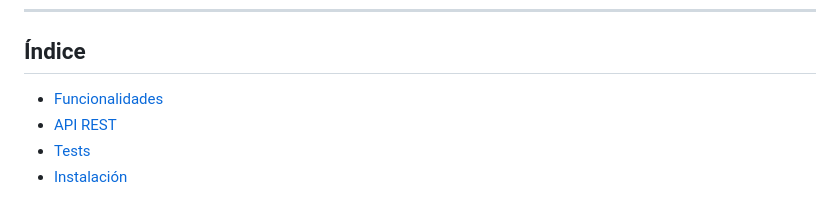
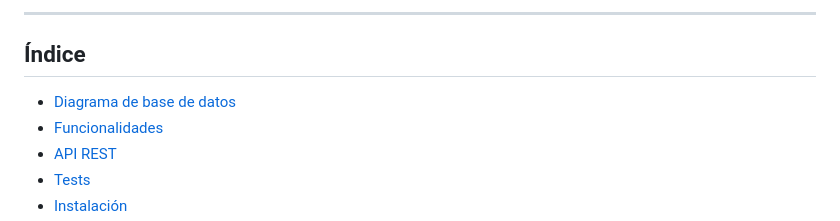
Before and after one commit to CristobalPinha/Sistema-Prestamos-a-Empleados, a Markdown page: README.md, the part around one of its changes. Rendered like a GitHub page.

```diff
--- a/README.md
+++ b/README.md
@@ -15,5 +64,8 @@
+---
+
 ## Índice
 
+- [Diagrama de base de datos](#diagrama-de-base-de-datos)
 - [Funcionalidades](#funcionalidades)
 - [API REST](#api-rest)
 - [Tests](#tests)
```
Also changed, not shown: other parts of README.md (+49 -0 lines).
